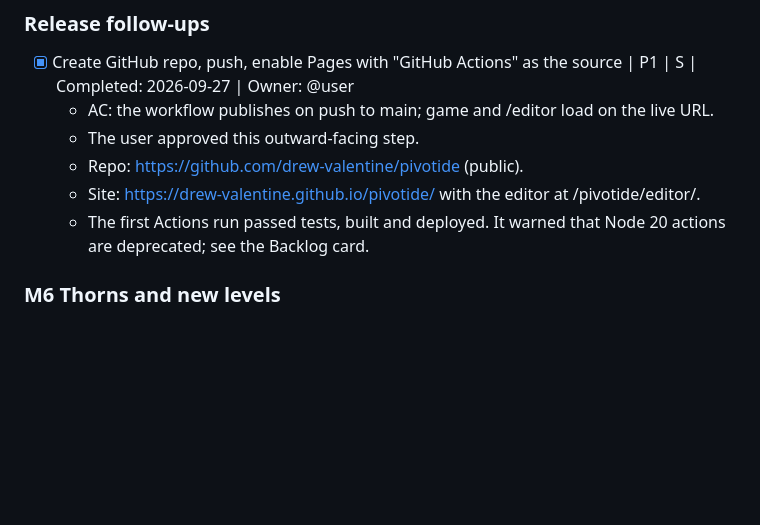
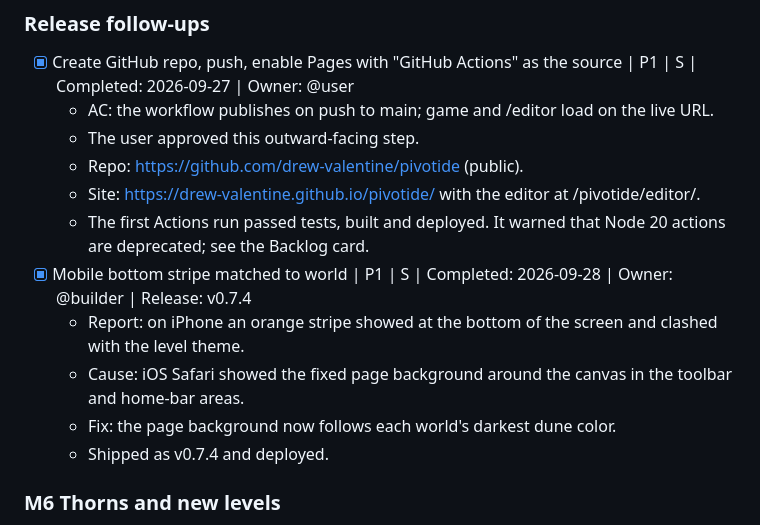
Before and after one commit to drew-valentine/pivotide, a Markdown page: KANBAN.md, the part around the change. GitHub-like rendering; blank space fills up the shorter version.

Commit message:
Kanban: log mobile bottom stripe fix
Co-Authored-By: Claude Opus 5.5 (1M context) <noreply@anthropic.com>
Claude-Session: https://claude.ai/code/session_01L5MAE6q3wPPNyRNCyK8Bw6

```diff
--- a/KANBAN.md
+++ b/KANBAN.md
@@ -205,6 +205,11 @@ Feedback (2026-09-27): the user said "this is looking great so far" and asked fo
   - Repo: https://github.com/drew-valentine/pivotide (public).
   - Site: https://drew-valentine.github.io/pivotide/ with the editor at /pivotide/editor/.
   - The first Actions run passed tests, built and deployed. It warned that Node 20 actions are deprecated; see the Backlog card.
+- [x] Mobile bottom stripe matched to world | P1 | S | Completed: 2026-09-28 | Owner: @builder | Release: v0.7.4
+  - Report: on iPhone an orange stripe showed at the bottom of the screen and clashed with the level theme.
+  - Cause: iOS Safari showed the fixed page background around the canvas in the toolbar and home-bar areas.
+  - Fix: the page background now follows each world's darkest dune color.
+  - Shipped as v0.7.4 and deployed.
 
 ### M6 Thorns and new levels
 - [x] Thornier walls | P1 | M | Completed: 2026-09-27 | Owner: @builder | Branch: m6-thorns
```
